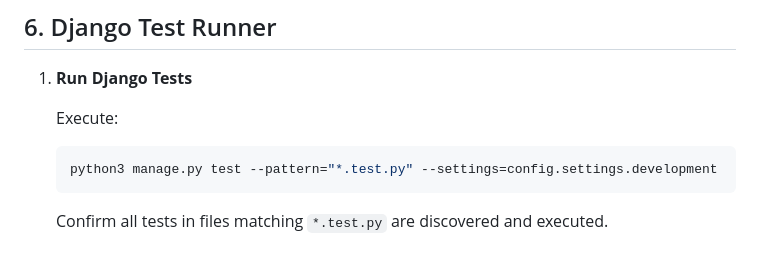
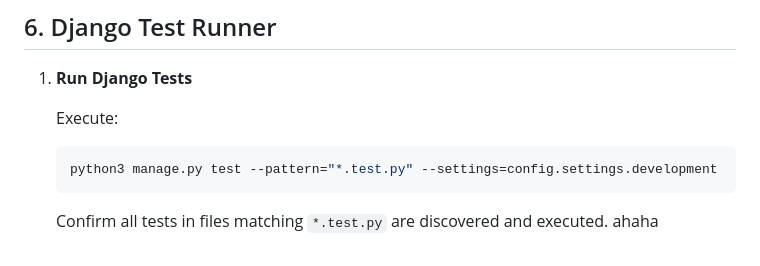
Before and after one commit to ntquangtrung/trung.dev, a Markdown page: docs.md, the part around the change. Rendered like a GitHub page.

Commit message:
test message

````diff
--- a/docs.md
+++ b/docs.md
@@ -205,3 +205,4 @@
    ```
 
    Confirm all tests in files matching `*.test.py` are discovered and executed.
+ahaha
````
